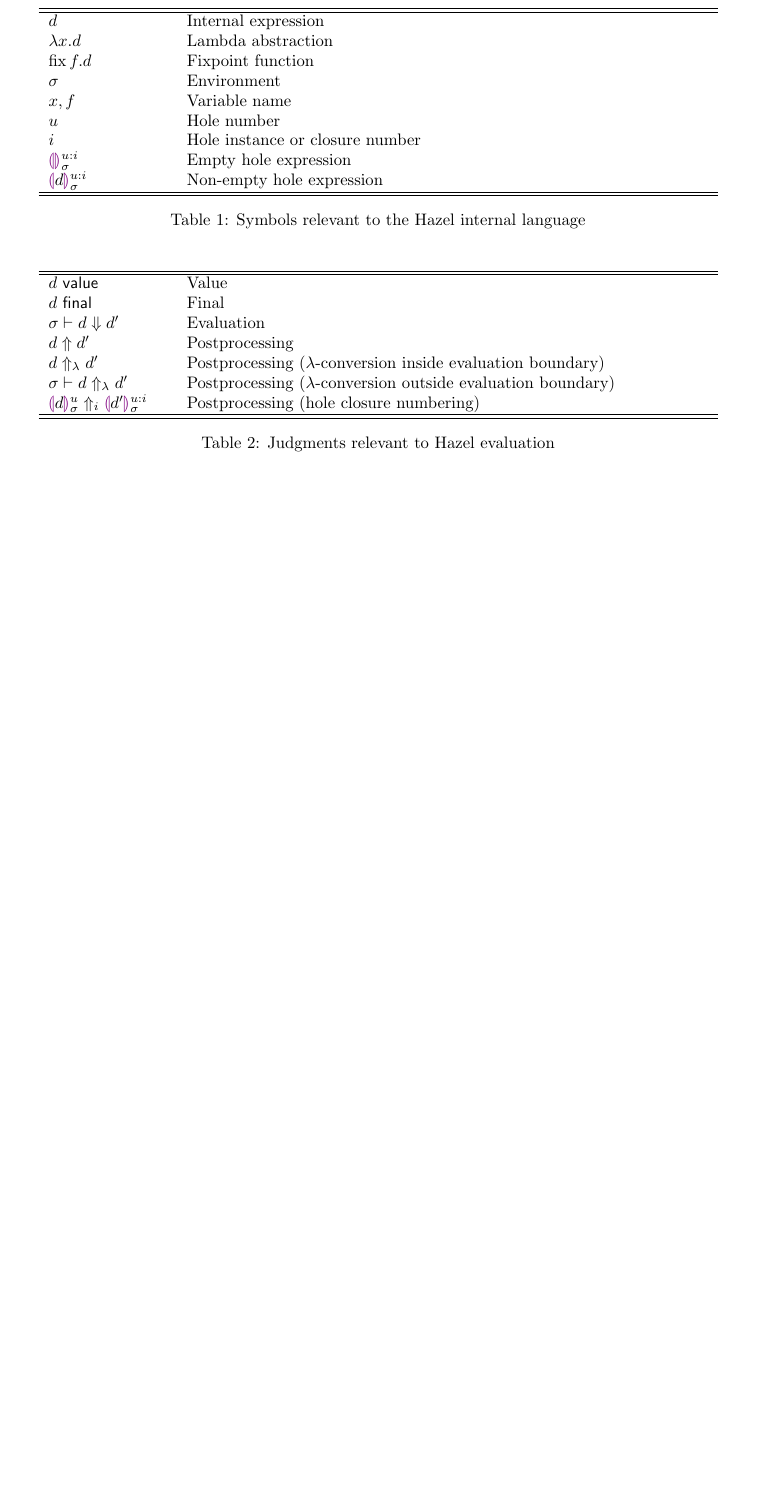
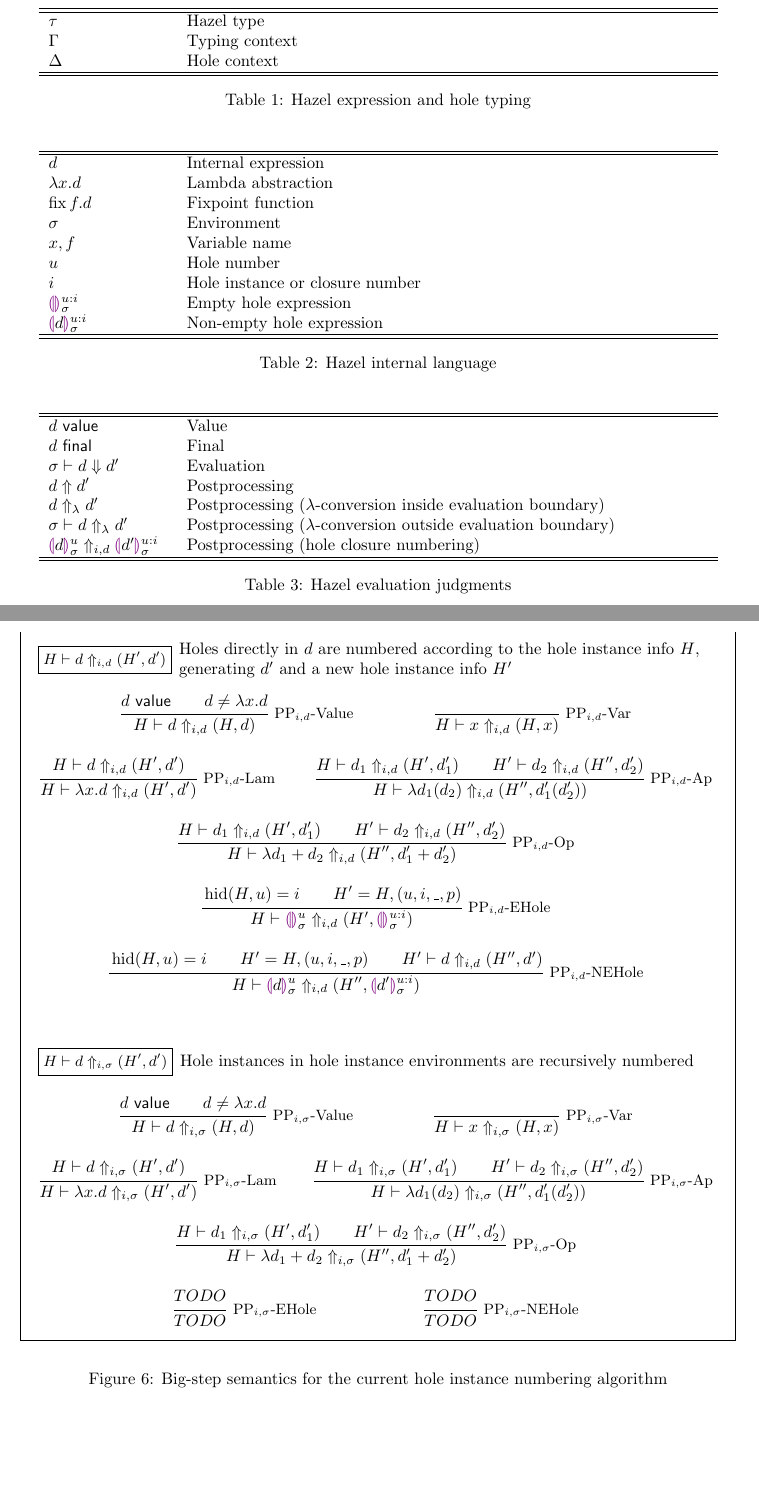
Before and after one commit to jlam55555/hazel-tex, a LaTeX thesis (thesis/main.tex, which reads thesis/nomenclature.tex, thesis/renumber_old_bigstep.tex, thesis/renumbering.tex): part of page 11 of 34 before the commit and two parts of pages 11 and 24 of 35 after it, the two joined at a grey line, cut at the place of the change, the shorter picture padded with empty space. The pictures show the PDF file thesis/main.pdf that the author committed with the source.

Commit message:
Begin formalization of hole instance numbering

```diff
--- a/thesis/nomenclature.tex
+++ b/thesis/nomenclature.tex
@@ -6,6 +6,19 @@
 \newcommand{\colwidths}{p{2.5cm}p{11cm}}
 
 \singlespacing
+
+\begin{table}[H]
+  \centering
+  \begin{tabular}{\colwidths}
+    \hline\hline
+    $\tau$ & Hazel type \\
+    $\Gamma$ & Typing context \\
+    $\Delta$ & Hole context \\
+    \hline\hline
+  \end{tabular}
+  \caption{Hazel expression and hole typing}
+  \label{tab:symb_elab_typing}
+\end{table}
 
 \begin{table}[H]
   \centering
@@ -22,7 +35,7 @@
     $\hhole{d}_\env^{u:i}$ & Non-empty hole expression \\
     \hline\hline
   \end{tabular}
-  \caption{Symbols relevant to the Hazel internal language}
+  \caption{Hazel internal language}
   \label{tab:symb_hazel_dhexp}
 \end{table}
 
@@ -39,7 +52,7 @@
     $\hhole{d}_\env^{u}\ppn\hhole{d'}_\env^{u:i}$ & Postprocessing (hole closure numbering) \\
     \hline\hline
   \end{tabular}
-  \caption{Judgments relevant to Hazel evaluation}
+  \caption{Hazel evaluation judgments}
   \label{tab:symb_hazel_dhexp}
 \end{table}
 
--- /dev/null
+++ b/thesis/renumber_old_bigstep.tex
@@ -0,0 +1,78 @@
+\judgbox{\hci\vdash d\ppn(\hci',d')}{
+  Holes directly in $d$ are numbered according to the hole instance info $\hci$, \\
+  generating $d'$ and a new hole instance info $\hci'$
+}
+
+\begin{mathpar}
+  \Infer{\ppnl-Value}{
+    d\textsf{ value} \\
+    d\ne\lambda x.d
+  }{\hci\vdash d\ppn(\hci,d)}
+  \and
+  \Infer{\ppnl-Var}{}{\hci\vdash x\ppn(\hci,x)}
+  \and
+  \Infer{\ppnl-Lam}{
+    \hci\vdash d\ppn(\hci',d')
+  }{\hci\vdash\lambda x.d\ppn(\hci',d')}
+  \and
+  \Infer{\ppnl-Ap}{
+    \hci\vdash d_1\ppn(\hci',d_1') \\
+    \hci'\vdash d_2\ppn(\hci'',d_2')
+  }{\hci\vdash\lambda d_1(d_2)\ppn (\hci'',d_1'(d_2'))}
+  \and
+  \Infer{\ppnl-Op}{
+    \hci\vdash d_1\ppn(\hci',d_1') \\
+    \hci'\vdash d_2\ppn(\hci'',d_2')
+  }{\hci\vdash\lambda d_1+d_2\ppn (\hci'',d_1'+d_2')} \\
+  \and
+  \Infer{\ppnl-EHole}{
+    \hid(\hci,u)=i \\
+    \hci'=\hci,(u,i,\_,p)
+  }{\hci\vdash\hehole_\env^u\ppn(\hci',\hehole_\env^{u:i})}
+  \and
+  \Infer{\ppnl-NEHole}{
+    \hid(\hci,u)=i \\
+    \hci'=\hci,(u,i,\_,p) \\
+    \hci'\vdash d\ppn(\hci'',d') \\
+  }{\hci\vdash\hhole{d}_\env^u\ppn(\hci'',\hhole{d'}_\env^{u:i})}
+\end{mathpar} \\
+
+\judgbox{\hci\vdash d\ppns(\hci',d')}{
+  Hole instances in hole instance environments are recursively numbered
+}
+
+\begin{mathpar}
+  \Infer{\ppnsl-Value}{
+    d\textsf{ value} \\
+    d\ne\lambda x.d
+  }{\hci\vdash d\ppns(\hci,d)}
+  \and
+  \Infer{\ppnsl-Var}{}{\hci\vdash x\ppns(\hci,x)}
+  \and
+  \Infer{\ppnsl-Lam}{
+    \hci\vdash d\ppns(\hci',d')
+  }{\hci\vdash\lambda x.d\ppns(\hci',d')}
+  \and
+  \Infer{\ppnsl-Ap}{
+    \hci\vdash d_1\ppns(\hci',d_1') \\
+    \hci'\vdash d_2\ppns(\hci'',d_2')
+  }{\hci\vdash\lambda d_1(d_2)\ppns (\hci'',d_1'(d_2'))}
+  \and
+  \Infer{\ppnsl-Op}{
+    \hci\vdash d_1\ppns(\hci',d_1') \\
+    \hci'\vdash d_2\ppns(\hci'',d_2')
+  }{\hci\vdash\lambda d_1+d_2\ppns (\hci'',d_1'+d_2')} \\
+  \and
+  \Infer{\ppnsl-EHole}{
+    TODO
+  }{TODO}
+  \and
+  \Infer{\ppnsl-NEHole}{
+    TODO
+  }{TODO}
+\end{mathpar}
+
+%%% Local Variables:
+%%% mode: latex
+%%% TeX-master: "main"
+%%% End:
--- a/thesis/renumbering.tex
+++ b/thesis/renumbering.tex
@@ -1,5 +1,16 @@
 \section{Memoizing hole instance numbering using environments}
 \label{sec:renumbering}
+
+\begin{figure}
+  \centering
+  \begin{mdframed}
+    \begin{singlespace}
+      \input{renumber_old_bigstep}
+    \end{singlespace}
+  \end{mdframed}
+  \caption{Big-step semantics for the current hole instance numbering algorithm}
+  \label{fig:small-step-formal}
+\end{figure}
 
 \subsection{Issues with the current implementation}
 \label{sec:current_problems}
```
Also changed, not shown: latex-includes/thesis_macros.tex (+6 -1 lines), thesis/main.pdf.
